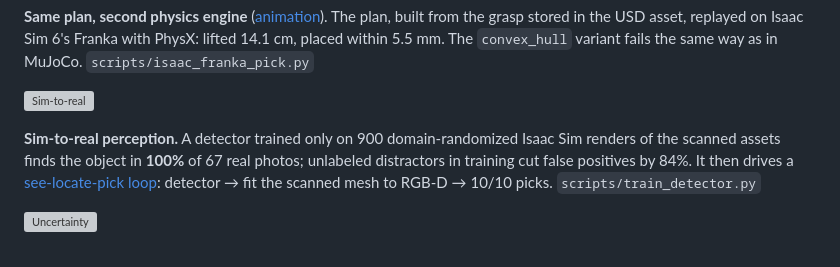
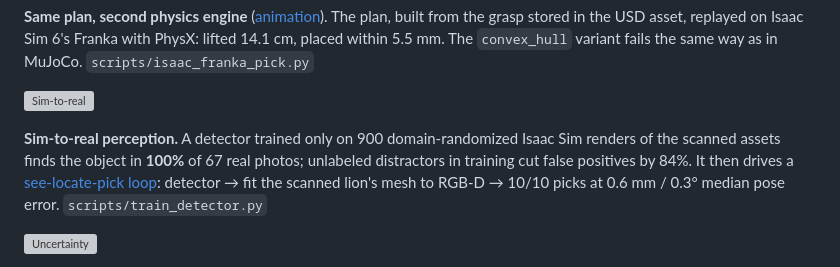
Before and after one commit to VisualKnight/scan2usd, a Markdown page: README.md, the part around the change. GitHub-like rendering; grey boxes are pictures that could not be loaded.

Commit message:
Perception pick: lion figure with a torso pinch (10/10, 0.6 mm / 0.3 deg); mug becomes a distractor
Co-authored-by: Copilot <223556219+Copilot@users.noreply.github.com>

```diff
--- a/README.md
+++ b/README.md
@@ -62,7 +62,7 @@ The three well-textured benchmark objects reconstruct to 0.6–0.8 mm. Plain or
 
 ![Sim-to-real](docs/figures/sim2real_compare.jpg)
 
-**Sim-to-real perception.** A detector trained only on 900 domain-randomized Isaac Sim renders of the scanned assets finds the object in **100%** of 67 real photos; unlabeled distractors in training cut false positives by 84%. It then drives a [see-locate-pick loop](docs/figures/perception_pick.webp): detector → fit the scanned mesh to RGB-D → 10/10 picks. `scripts/train_detector.py`
+**Sim-to-real perception.** A detector trained only on 900 domain-randomized Isaac Sim renders of the scanned assets finds the object in **100%** of 67 real photos; unlabeled distractors in training cut false positives by 84%. It then drives a [see-locate-pick loop](docs/figures/perception_pick.webp): detector → fit the scanned lion's mesh to RGB-D → 10/10 picks at 0.6 mm / 0.3° median pose error. `scripts/train_detector.py`
 
 ![Uncertainty](docs/figures/uncertainty.png)
 
```
Also changed, not shown: docs/figures/perception_pick.jpg, 5 other files.
